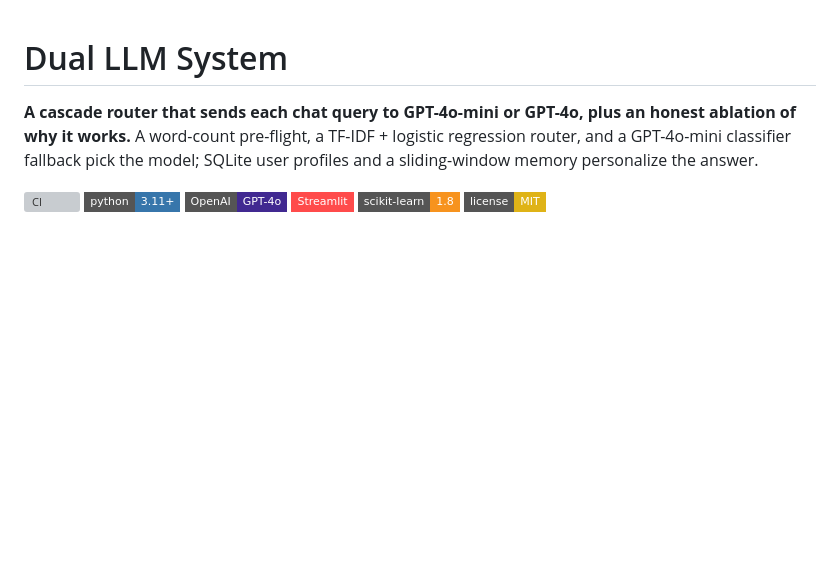
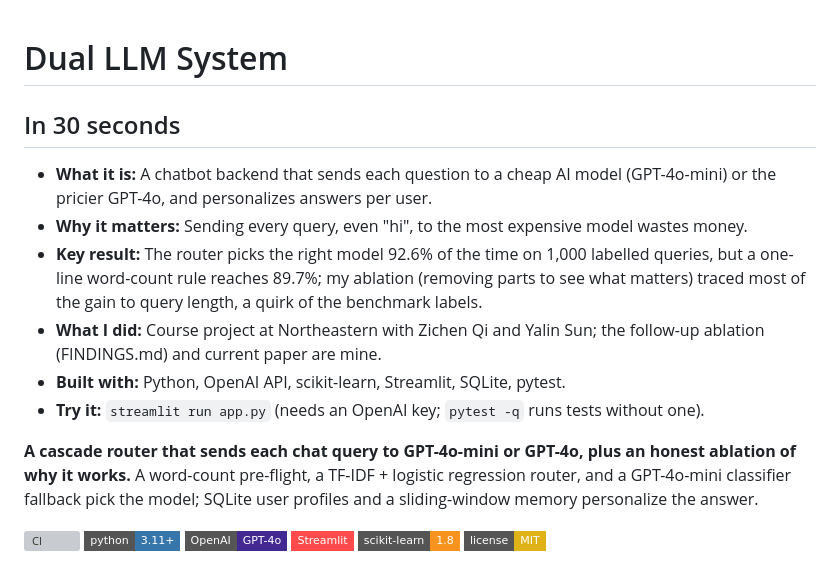
Before and after one commit to sandeepvijayarao09/dual-llm-system, a Markdown page: README.md, the part around the change. Rendered like a GitHub page; badges without logos; blank space fills up the shorter version; grey boxes are pictures that could not be loaded.

Commit message:
Add plain-English summary to README
Co-Authored-By: Claude Opus 5.5 <noreply@anthropic.com>

```diff
--- a/README.md
+++ b/README.md
@@ -1,4 +1,12 @@
 # Dual LLM System
+
+## In 30 seconds
+- **What it is:** A chatbot backend that sends each question to a cheap AI model (GPT-4o-mini) or the pricier GPT-4o, and personalizes answers per user.
+- **Why it matters:** Sending every query, even "hi", to the most expensive model wastes money.
+- **Key result:** The router picks the right model 92.6% of the time on 1,000 labelled queries, but a one-line word-count rule reaches 89.7%; my ablation (removing parts to see what matters) traced most of the gain to query length, a quirk of the benchmark labels.
+- **What I did:** Course project at Northeastern with Zichen Qi and Yalin Sun; the follow-up ablation (FINDINGS.md) and current paper are mine.
+- **Built with:** Python, OpenAI API, scikit-learn, Streamlit, SQLite, pytest.
+- **Try it:** `streamlit run app.py` (needs an OpenAI key; `pytest -q` runs tests without one).
 
 **A cascade router that sends each chat query to GPT-4o-mini or GPT-4o, plus an
 honest ablation of why it works.** A word-count pre-flight, a TF-IDF + logistic
```
